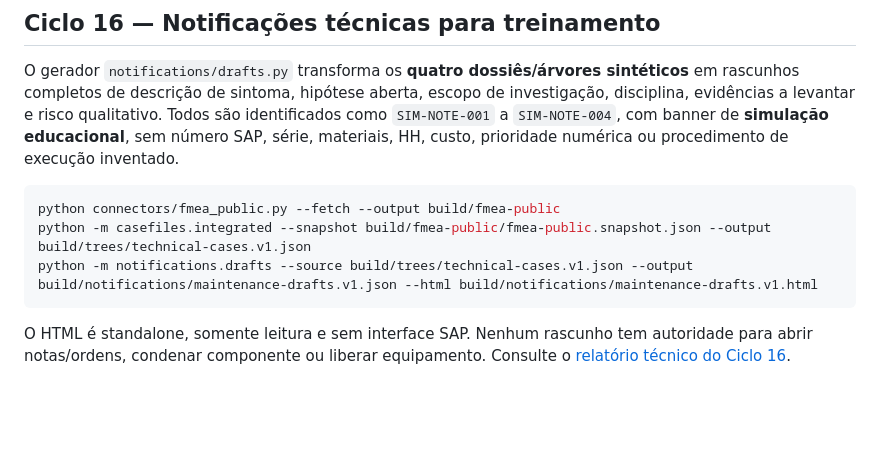
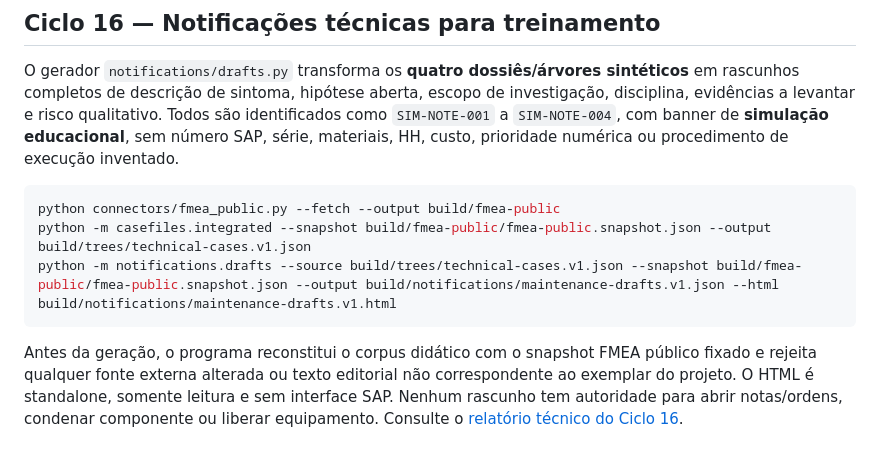
Before and after one commit to pedromaintenance/maintenancesuperinteligence, a Markdown page: README.md, the part around the change. GitHub-like rendering; blank space fills up the shorter version.

Commit message:
docs(cycle16): require pinned FMEA provenance on every notification export

````diff
--- a/README.md
+++ b/README.md
@@ -273,7 +273,7 @@ O gerador `notifications/drafts.py` transforma os **quatro dossiês/árvores sin
 ```bash
 python connectors/fmea_public.py --fetch --output build/fmea-public
 python -m casefiles.integrated --snapshot build/fmea-public/fmea-public.snapshot.json --output build/trees/technical-cases.v1.json
-python -m notifications.drafts --source build/trees/technical-cases.v1.json --output build/notifications/maintenance-drafts.v1.json --html build/notifications/maintenance-drafts.v1.html
+python -m notifications.drafts --source build/trees/technical-cases.v1.json --snapshot build/fmea-public/fmea-public.snapshot.json --output build/notifications/maintenance-drafts.v1.json --html build/notifications/maintenance-drafts.v1.html
 ```
 
-O HTML é standalone, somente leitura e sem interface SAP. Nenhum rascunho tem autoridade para abrir notas/ordens, condenar componente ou liberar equipamento. Consulte o [relatório técnico do Ciclo 16](docs/CICLO_2026-10-24_NOTIFICACOES_DIDATICAS.md).
+Antes da geração, o programa reconstitui o corpus didático com o snapshot FMEA público fixado e rejeita qualquer fonte externa alterada ou texto editorial não correspondente ao exemplar do projeto. O HTML é standalone, somente leitura e sem interface SAP. Nenhum rascunho tem autoridade para abrir notas/ordens, condenar componente ou liberar equipamento. Consulte o [relatório técnico do Ciclo 16](docs/CICLO_2026-10-24_NOTIFICACOES_DIDATICAS.md).
````
